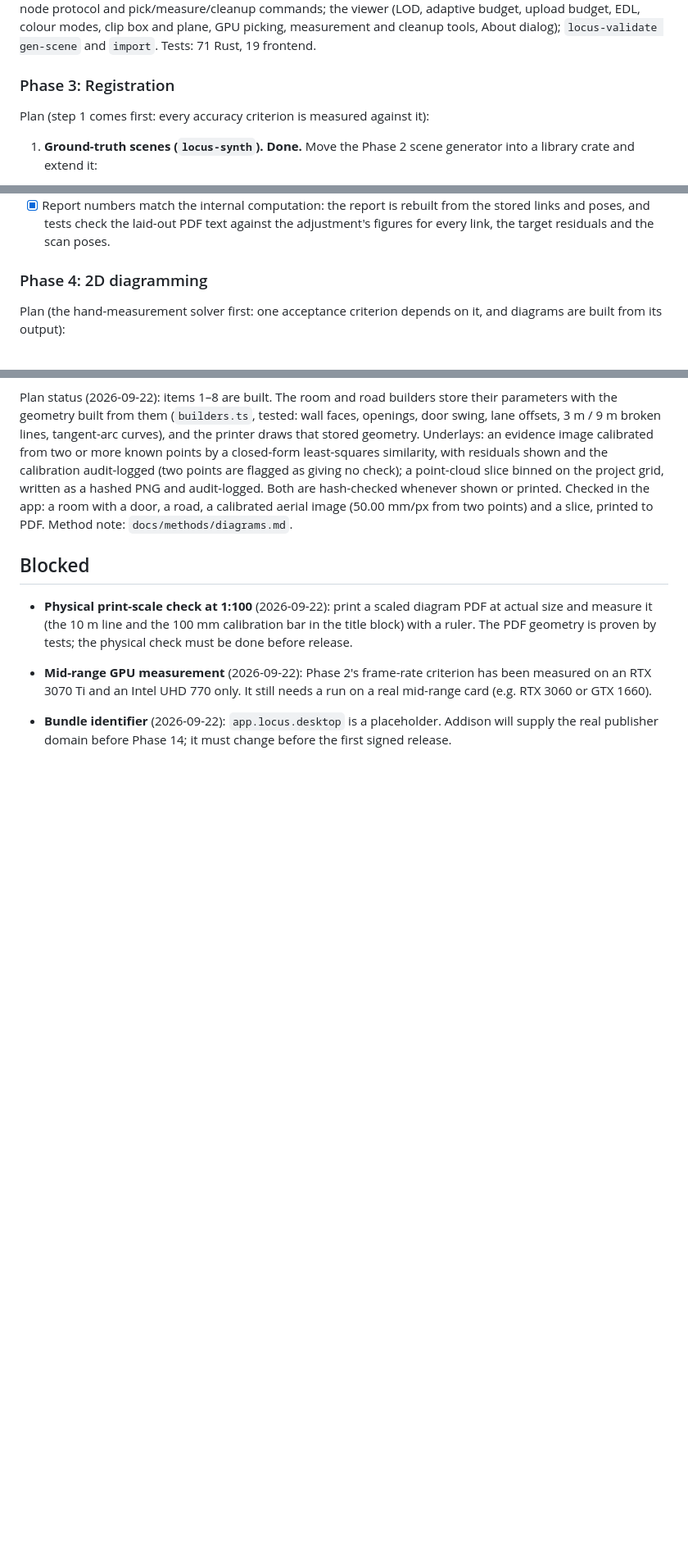
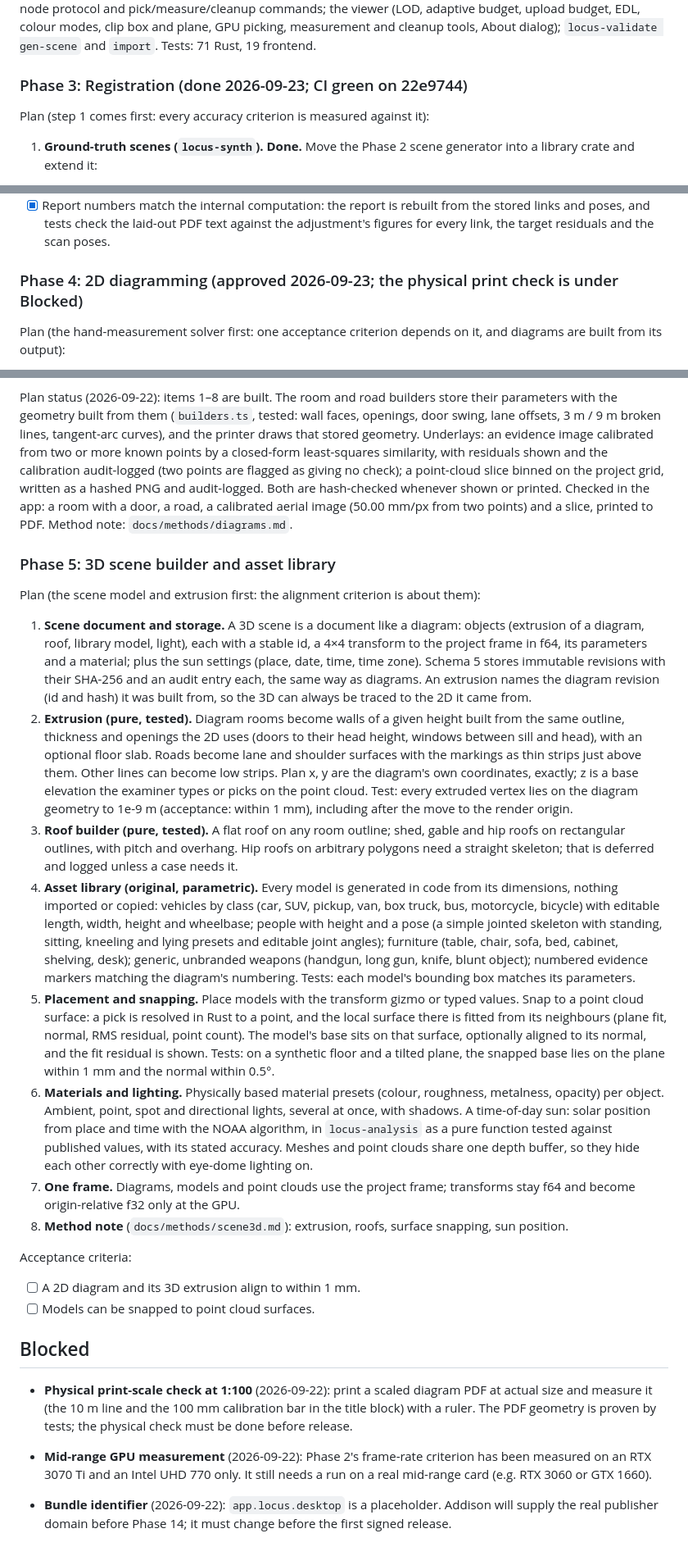
Before and after one commit to drfllcky13-droid/Locus, a Markdown page: docs/PROGRESS.md, 3 parts joined by grey strips. Shown at 82% size. Rendered like a GitHub page; blank space fills up the shorter version.

Commit message:
Close Phase 3 (CI green) and Phase 4 (approved); Phase 5 plan
Co-Authored-By: Claude Opus 5.5 <noreply@anthropic.com>

```diff
--- a/docs/PROGRESS.md
+++ b/docs/PROGRESS.md
@@ -124,7 +124,7 @@ Full results, timings and limits: `docs/phase2-report.md`. The 500M-point import
 
 What was built: point streaming with source record numbers in locus-io; locus-octree (out-of-core builder, node server, region queries, scene layer with poses and removed sets, cleanup operations); measurement math in locus-analysis; schema 2 (settings, octrees, measurements, cleanup_ops); background build queue, the `locus://` node protocol and pick/measure/cleanup commands; the viewer (LOD, adaptive budget, upload budget, EDL, colour modes, clip box and plane, GPU picking, measurement and cleanup tools, About dialog); `locus-validate gen-scene` and `import`. Tests: 71 Rust, 19 frontend.
 
-### Phase 3: Registration
+### Phase 3: Registration (done 2026-09-23; CI green on 22e9744)
 
 Plan (step 1 comes first: every accuracy criterion is measured against it):
 
@@ -149,7 +149,7 @@ Acceptance criteria:
 - [x] Bad links injected by the test are flagged: a 2 cm / 0.1° wrong cloud link fails the χ² test (252 per dof against 1.89) and is set aside, with accuracy kept. Without rough poses or shared targets, scans placed by shape alone are reported unverified (a flipped scan in the symmetric synthetic room is caught this way, not by χ²). *Red in the graph view once the UI exists.*
 - [x] Report numbers match the internal computation: the report is rebuilt from the stored links and poses, and tests check the laid-out PDF text against the adjustment's figures for every link, the target residuals and the scan poses.
 
-### Phase 4: 2D diagramming
+### Phase 4: 2D diagramming (approved 2026-09-23; the physical print check is under Blocked)
 
 Plan (the hand-measurement solver first: one acceptance criterion depends on it, and diagrams are built from its output):
 
@@ -173,6 +173,23 @@ Acceptance criteria:
 
 Plan status (2026-09-22): items 1–8 are built. The room and road builders store their parameters with the geometry built from them (`builders.ts`, tested: wall faces, openings, door swing, lane offsets, 3 m / 9 m broken lines, tangent-arc curves), and the printer draws that stored geometry. Underlays: an evidence image calibrated from two or more known points by a closed-form least-squares similarity, with residuals shown and the calibration audit-logged (two points are flagged as giving no check); a point-cloud slice binned on the project grid, written as a hashed PNG and audit-logged. Both are hash-checked whenever shown or printed. Checked in the app: a room with a door, a road, a calibrated aerial image (50.00 mm/px from two points) and a slice, printed to PDF. Method note: `docs/methods/diagrams.md`.
 
+### Phase 5: 3D scene builder and asset library
+
+Plan (the scene model and extrusion first: the alignment criterion is about them):
+
+1. **Scene document and storage.** A 3D scene is a document like a diagram: objects (extrusion of a diagram, roof, library model, light), each with a stable id, a 4×4 transform to the project frame in f64, its parameters and a material; plus the sun settings (place, date, time, time zone). Schema 5 stores immutable revisions with their SHA-256 and an audit entry each, the same way as diagrams. An extrusion names the diagram revision (id and hash) it was built from, so the 3D can always be traced to the 2D it came from.
+2. **Extrusion (pure, tested).** Diagram rooms become walls of a given height built from the same outline, thickness and openings the 2D uses (doors to their head height, windows between sill and head), with an optional floor slab. Roads become lane and shoulder surfaces with the markings as thin strips just above them. Other lines can become low strips. Plan x, y are the diagram's own coordinates, exactly; z is a base elevation the examiner types or picks on the point cloud. Test: every extruded vertex lies on the diagram geometry to 1e-9 m (acceptance: within 1 mm), including after the move to the render origin.
+3. **Roof builder (pure, tested).** A flat roof on any room outline; shed, gable and hip roofs on rectangular outlines, with pitch and overhang. Hip roofs on arbitrary polygons need a straight skeleton; that is deferred and logged unless a case needs it.
+4. **Asset library (original, parametric).** Every model is generated in code from its dimensions, nothing imported or copied: vehicles by class (car, SUV, pickup, van, box truck, bus, motorcycle, bicycle) with editable length, width, height and wheelbase; people with height and a pose (a simple jointed skeleton with standing, sitting, kneeling and lying presets and editable joint angles); furniture (table, chair, sofa, bed, cabinet, shelving, desk); generic, unbranded weapons (handgun, long gun, knife, blunt object); numbered evidence markers matching the diagram's numbering. Tests: each model's bounding box matches its parameters.
+5. **Placement and snapping.** Place models with the transform gizmo or typed values. Snap to a point cloud surface: a pick is resolved in Rust to a point, and the local surface there is fitted from its neighbours (plane fit, normal, RMS residual, point count). The model's base sits on that surface, optionally aligned to its normal, and the fit residual is shown. Tests: on a synthetic floor and a tilted plane, the snapped base lies on the plane within 1 mm and the normal within 0.5°.
+6. **Materials and lighting.** Physically based material presets (colour, roughness, metalness, opacity) per object. Ambient, point, spot and directional lights, several at once, with shadows. A time-of-day sun: solar position from place and time with the NOAA algorithm, in `locus-analysis` as a pure function tested against published values, with its stated accuracy. Meshes and point clouds share one depth buffer, so they hide each other correctly with eye-dome lighting on.
+7. **One frame.** Diagrams, models and point clouds use the project frame; transforms stay f64 and become origin-relative f32 only at the GPU.
+8. **Method note** (`docs/methods/scene3d.md`): extrusion, roofs, surface snapping, sun position.
+
+Acceptance criteria:
+- [ ] A 2D diagram and its 3D extrusion align to within 1 mm.
+- [ ] Models can be snapped to point cloud surfaces.
+
 ## Blocked
 
 - **Physical print-scale check at 1:100** (2026-09-22): print a scaled diagram PDF at actual size and measure it (the 10 m line and the 100 mm calibration bar in the title block) with a ruler. The PDF geometry is proven by tests; the physical check must be done before release.
```
